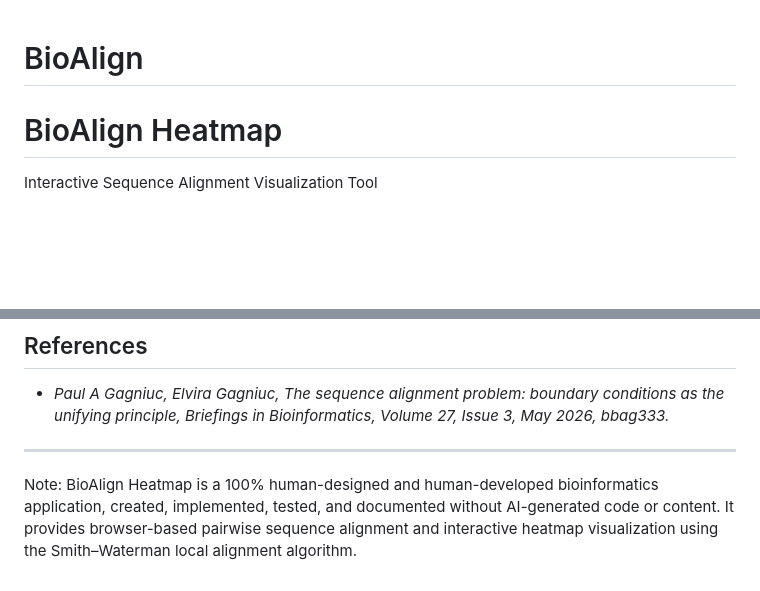
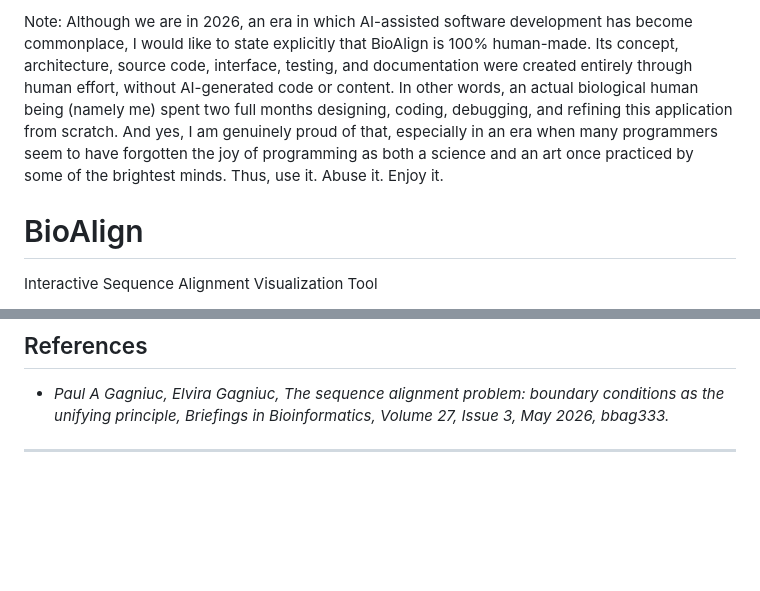
Before and after one commit to Gagniuc/BioAlign, a Markdown page: README.md, 2 parts joined by grey strips. Rendered like a GitHub page; blank space fills up the shorter version.

```diff
--- a/README.md
+++ b/README.md
@@ -1,7 +1,6 @@
+Note: Although we are in 2026, an era in which AI-assisted software development has become commonplace, I would like to state explicitly that BioAlign is 100% human-made. Its concept, architecture, source code, interface, testing, and documentation were created entirely through human effort, without AI-generated code or content. In other words, an actual biological human being (namely me) spent two full months designing, coding, debugging, and refining this application from scratch. And yes, I am genuinely proud of that, especially in an era when many programmers seem to have forgotten the joy of programming as both a science and an art once practiced by some of the brightest minds. Thus, use it. Abuse it. Enjoy it.
+
 # BioAlign
-
-
-# BioAlign Heatmap
 
 Interactive Sequence Alignment Visualization Tool
 
@@ -220,5 +219,3 @@ BioAlign Heatmap — README & Changelog
 - <i>Paul A Gagniuc, Elvira Gagniuc, The sequence alignment problem: boundary conditions as the unifying principle, Briefings in Bioinformatics, Volume 27, Issue 3, May 2026, bbag333.</i>
 
 ***
-
-Note: BioAlign Heatmap is a 100% human-designed and human-developed bioinformatics application, created, implemented, tested, and documented without AI-generated code or content. It provides browser-based pairwise sequence alignment and interactive heatmap visualization using the Smith–Waterman local alignment algorithm.
```
